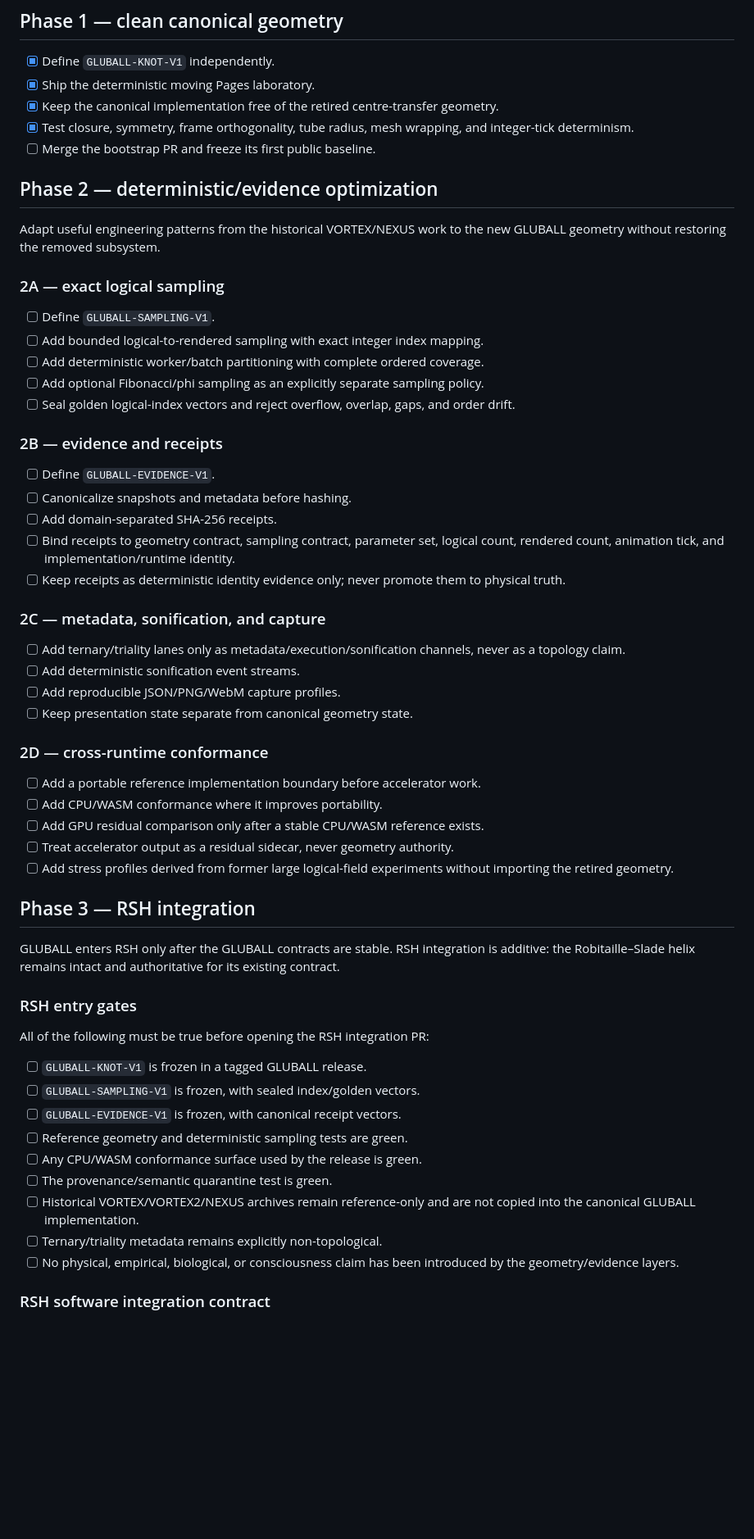
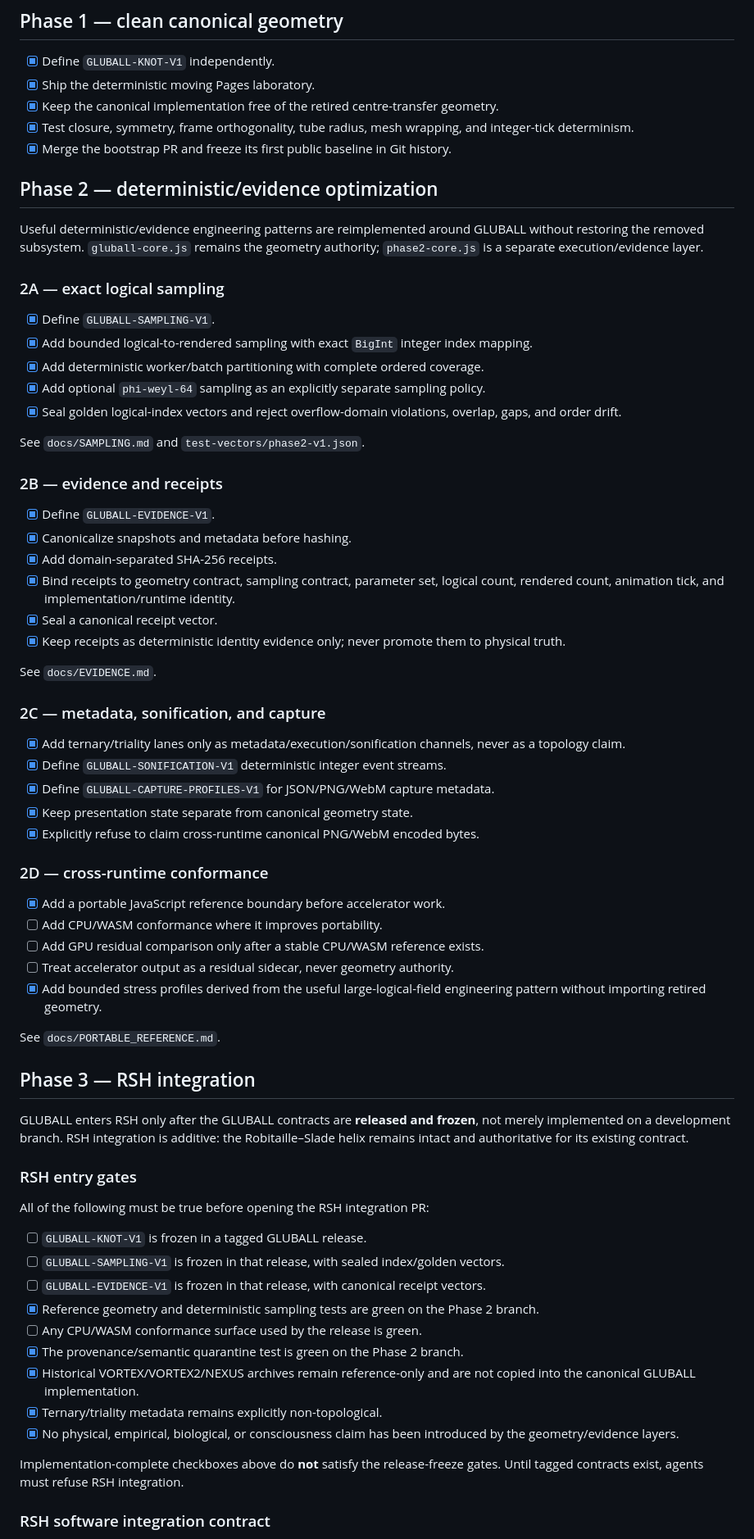
Before and after one commit to QSOLKCB/GLUBALL, a Markdown page: ROADMAP.md, the part around one of its changes. Shown at 82% size. GitHub-like rendering; blank space fills up the shorter version.

Commit message:
Mark Phase 2 contracts implemented

```diff
--- a/ROADMAP.md
+++ b/ROADMAP.md
@@ -6,60 +6,70 @@
 - [x] Ship the deterministic moving Pages laboratory.
 - [x] Keep the canonical implementation free of the retired centre-transfer geometry.
 - [x] Test closure, symmetry, frame orthogonality, tube radius, mesh wrapping, and integer-tick determinism.
-- [ ] Merge the bootstrap PR and freeze its first public baseline.
+- [x] Merge the bootstrap PR and freeze its first public baseline in Git history.
 
 ## Phase 2 — deterministic/evidence optimization
 
-Adapt useful engineering patterns from the historical VORTEX/NEXUS work to the new GLUBALL geometry without restoring the removed subsystem.
+Useful deterministic/evidence engineering patterns are reimplemented around GLUBALL without restoring the removed subsystem. `gluball-core.js` remains the geometry authority; `phase2-core.js` is a separate execution/evidence layer.
 
 ### 2A — exact logical sampling
 
-- [ ] Define `GLUBALL-SAMPLING-V1`.
-- [ ] Add bounded logical-to-rendered sampling with exact integer index mapping.
-- [ ] Add deterministic worker/batch partitioning with complete ordered coverage.
-- [ ] Add optional Fibonacci/phi sampling as an explicitly separate sampling policy.
-- [ ] Seal golden logical-index vectors and reject overflow, overlap, gaps, and order drift.
+- [x] Define `GLUBALL-SAMPLING-V1`.
+- [x] Add bounded logical-to-rendered sampling with exact `BigInt` integer index mapping.
+- [x] Add deterministic worker/batch partitioning with complete ordered coverage.
+- [x] Add optional `phi-weyl-64` sampling as an explicitly separate sampling policy.
+- [x] Seal golden logical-index vectors and reject overflow-domain violations, overlap, gaps, and order drift.
+
+See `docs/SAMPLING.md` and `test-vectors/phase2-v1.json`.
 
 ### 2B — evidence and receipts
 
-- [ ] Define `GLUBALL-EVIDENCE-V1`.
-- [ ] Canonicalize snapshots and metadata before hashing.
-- [ ] Add domain-separated SHA-256 receipts.
-- [ ] Bind receipts to geometry contract, sampling contract, parameter set, logical count, rendered count, animation tick, and implementation/runtime identity.
-- [ ] Keep receipts as deterministic identity evidence only; never promote them to physical truth.
+- [x] Define `GLUBALL-EVIDENCE-V1`.
+- [x] Canonicalize snapshots and metadata before hashing.
+- [x] Add domain-separated SHA-256 receipts.
+- [x] Bind receipts to geometry contract, sampling contract, parameter set, logical count, rendered count, animation tick, and implementation/runtime identity.
+- [x] Seal a canonical receipt vector.
+- [x] Keep receipts as deterministic identity evidence only; never promote them to physical truth.
+
+See `docs/EVIDENCE.md`.
 
 ### 2C — metadata, sonification, and capture
 
-- [ ] Add ternary/triality lanes only as metadata/execution/sonification channels, never as a topology claim.
-- [ ] Add deterministic sonification event streams.
-- [ ] Add reproducible JSON/PNG/WebM capture profiles.
-- [ ] Keep presentation state separate from canonical geometry state.
+- [x] Add ternary/triality lanes only as metadata/execution/sonification channels, never as a topology claim.
+- [x] Define `GLUBALL-SONIFICATION-V1` deterministic integer event streams.
+- [x] Define `GLUBALL-CAPTURE-PROFILES-V1` for JSON/PNG/WebM capture metadata.
+- [x] Keep presentation state separate from canonical geometry state.
+- [x] Explicitly refuse to claim cross-runtime canonical PNG/WebM encoded bytes.
 
 ### 2D — cross-runtime conformance
 
-- [ ] Add a portable reference implementation boundary before accelerator work.
+- [x] Add a portable JavaScript reference boundary before accelerator work.
 - [ ] Add CPU/WASM conformance where it improves portability.
 - [ ] Add GPU residual comparison only after a stable CPU/WASM reference exists.
 - [ ] Treat accelerator output as a residual sidecar, never geometry authority.
-- [ ] Add stress profiles derived from former large logical-field experiments without importing the retired geometry.
+- [x] Add bounded stress profiles derived from the useful large-logical-field engineering pattern without importing retired geometry.
+
+See `docs/PORTABLE_REFERENCE.md`.
 
 ## Phase 3 — RSH integration
 
-GLUBALL enters RSH only after the GLUBALL contracts are stable. RSH integration is additive: the Robitaille–Slade helix remains intact and authoritative for its existing contract.
+GLUBALL enters RSH only after the GLUBALL contracts are **released and frozen**, not merely implemented on a development branch. RSH integration is additive: the Robitaille–Slade helix remains intact and authoritative for its existing contract.
 
 ### RSH entry gates
 
 All of the following must be true before opening the RSH integration PR:
 
 - [ ] `GLUBALL-KNOT-V1` is frozen in a tagged GLUBALL release.
-- [ ] `GLUBALL-SAMPLING-V1` is frozen, with sealed index/golden vectors.
-- [ ] `GLUBALL-EVIDENCE-V1` is frozen, with canonical receipt vectors.
-- [ ] Reference geometry and deterministic sampling tests are green.
+- [ ] `GLUBALL-SAMPLING-V1` is frozen in that release, with sealed index/golden vectors.
+- [ ] `GLUBALL-EVIDENCE-V1` is frozen in that release, with canonical receipt vectors.
+- [x] Reference geometry and deterministic sampling tests are green on the Phase 2 branch.
 - [ ] Any CPU/WASM conformance surface used by the release is green.
-- [ ] The provenance/semantic quarantine test is green.
-- [ ] Historical VORTEX/VORTEX2/NEXUS archives remain reference-only and are not copied into the canonical GLUBALL implementation.
-- [ ] Ternary/triality metadata remains explicitly non-topological.
-- [ ] No physical, empirical, biological, or consciousness claim has been introduced by the geometry/evidence layers.
+- [x] The provenance/semantic quarantine test is green on the Phase 2 branch.
+- [x] Historical VORTEX/VORTEX2/NEXUS archives remain reference-only and are not copied into the canonical GLUBALL implementation.
+- [x] Ternary/triality metadata remains explicitly non-topological.
+- [x] No physical, empirical, biological, or consciousness claim has been introduced by the geometry/evidence layers.
+
+Implementation-complete checkboxes above do **not** satisfy the release-freeze gates. Until tagged contracts exist, agents must refuse RSH integration.
 
 ### RSH software integration contract
 
```
Also changed, not shown: other parts of ROADMAP.md (+2 -2 lines).
